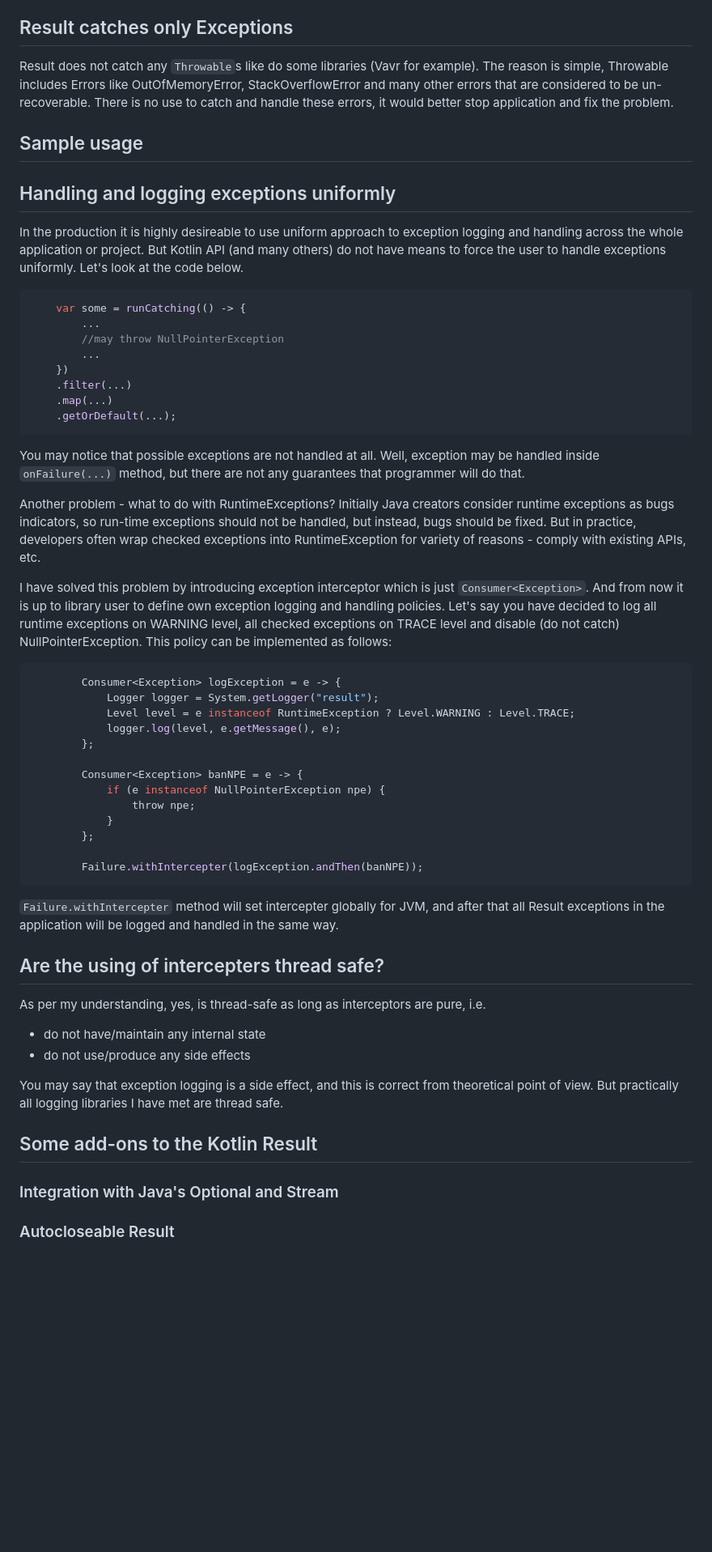
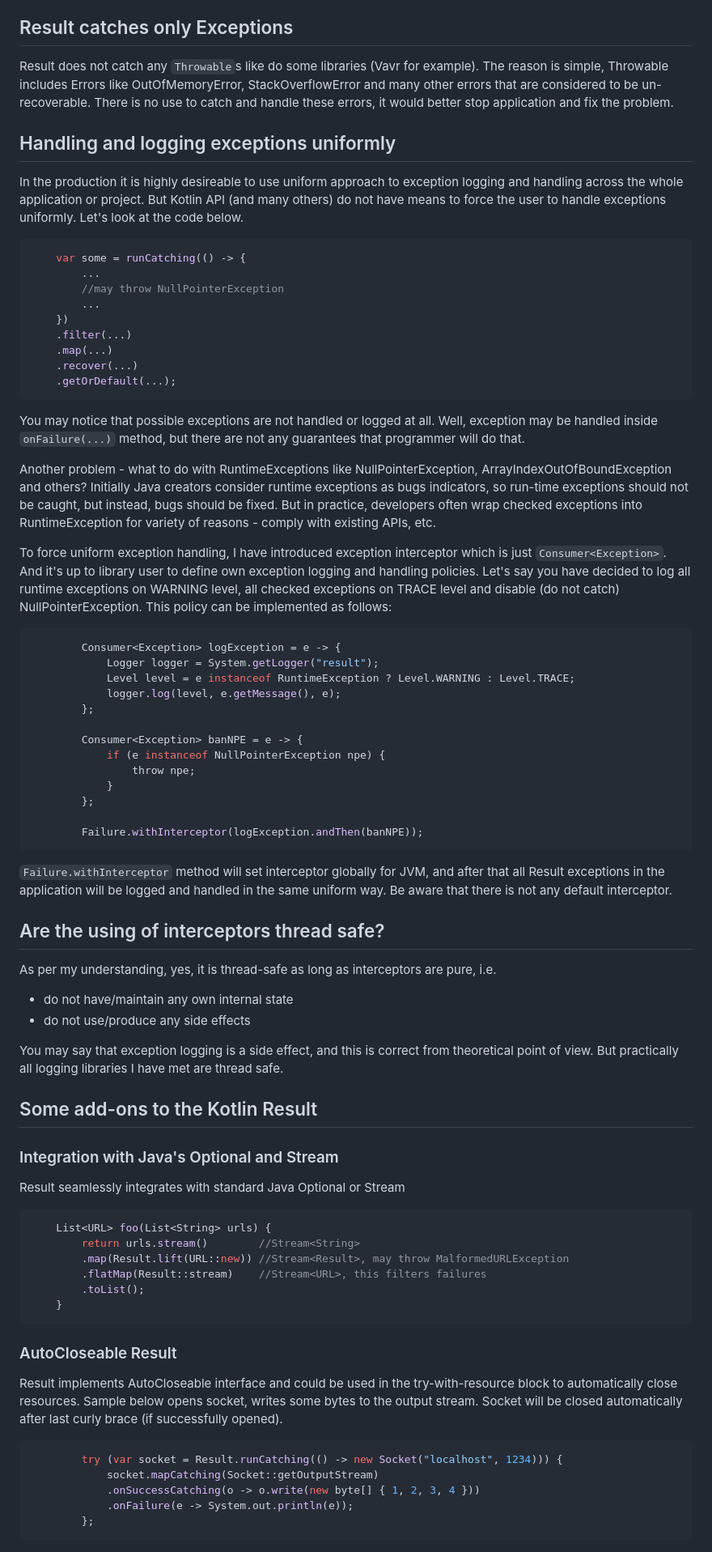
Before and after one commit to skopylov58/java-kotlin-result, a Markdown page: README.md, the part around the change. Shown: that part at 81% size. GitHub-like rendering; blank space fills up the shorter version.

Commit message:
docs: readme

````diff
--- a/README.md
+++ b/README.md
@@ -18,8 +18,6 @@ Why Kotlin? Why not? Kotlin has decent standard library and I do not want to inv
 
 Result does not catch any ```Throwable```s like do some libraries (Vavr for example). The reason is simple, Throwable includes Errors like OutOfMemoryError, StackOverflowError and many other errors that are considered to be un-recoverable. There is no use to catch and handle these errors, it would better stop application and fix the problem.
 
-## Sample usage
-
 ## Handling and logging exceptions uniformly
 
 In the production it is highly desireable to use uniform approach to exception logging and handling across the whole application or project. But Kotlin API (and many others) do not have means to force the user to handle exceptions uniformly. Let's look at the code below.
@@ -32,13 +30,14 @@ In the production it is highly desireable to use uniform approach to exception l
     })
     .filter(...)
     .map(...)
+    .recover(...)
     .getOrDefault(...);
 ```
-You may notice that possible exceptions are not handled at all. Well, exception may be handled inside ```onFailure(...)``` method, but there are not any guarantees that programmer will do that.
+You may notice that possible exceptions are not handled or logged at all. Well, exception may be handled inside ```onFailure(...)``` method, but there are not any guarantees that programmer will do that.
 
-Another problem - what to do with RuntimeExceptions? Initially Java creators  consider runtime exceptions as bugs indicators, so run-time exceptions should not be handled, but instead, bugs should be fixed. But in practice, developers often wrap checked exceptions into RuntimeException for variety of reasons - comply with existing APIs, etc.
+Another problem - what to do with RuntimeExceptions like NullPointerException, ArrayIndexOutOfBoundException and others? Initially Java creators  consider runtime exceptions as bugs indicators, so run-time exceptions should not be caught, but instead, bugs should be fixed. But in practice, developers often wrap checked exceptions into RuntimeException for variety of reasons - comply with existing APIs, etc.
 
-I have solved this problem by introducing exception interceptor which is just ```Consumer<Exception>```. And from now it is up to library user to define own exception logging and handling policies. Let's say you have decided to log all runtime exceptions on WARNING level, all checked exceptions on TRACE level and disable (do not catch) NullPointerException. This policy can be implemented as follows:
+To force uniform exception handling, I have introduced exception interceptor which is just ```Consumer<Exception>```. And it's up to library user to define own exception logging and handling policies. Let's say you have decided to log all runtime exceptions on WARNING level, all checked exceptions on TRACE level and disable (do not catch) NullPointerException. This policy can be implemented as follows:
 
 ```java
         Consumer<Exception> logException = e -> {
@@ -53,15 +52,15 @@ I have solved this problem by introducing exception interceptor which is just ``
             }
         };
 
-        Failure.withIntercepter(logException.andThen(banNPE));
+        Failure.withInterceptor(logException.andThen(banNPE));
 ```
 
-```Failure.withIntercepter``` method will set intercepter globally for JVM, and after that all Result exceptions in the application will be logged and handled in  the same way.
+```Failure.withInterceptor``` method will set interceptor globally for JVM, and after that all Result exceptions in the application will be logged and handled in the same uniform way. Be aware that there is not any default interceptor.
 
-## Are the using of intercepters thread safe?
+## Are the using of interceptors thread safe?
 
-As per my understanding, yes, is thread-safe as long as interceptors are pure, i.e.
-- do not have/maintain any internal state
+As per my understanding, yes, it is thread-safe as long as interceptors are pure, i.e.
+- do not have/maintain any own internal state
 - do not use/produce any side effects
 
 You may say that exception logging is a side effect, and this is correct from theoretical point of view. But practically all logging libraries I have met are thread safe.
@@ -70,4 +69,25 @@ You may say that exception logging is a side effect, and this is correct from th
 
 ### Integration with Java's Optional and Stream
 
-### Autocloseable Result
+Result seamlessly integrates with standard Java Optional or Stream
+
+```java
+    List<URL> foo(List<String> urls) {
+        return urls.stream()        //Stream<String>
+        .map(Result.lift(URL::new)) //Stream<Result>, may throw MalformedURLException
+        .flatMap(Result::stream)    //Stream<URL>, this filters failures
+        .toList();
+    }
+```
+
+### AutoCloseable Result
+
+Result implements AutoCloseable interface and could be used in the try-with-resource block to automatically close resources. Sample below opens socket, writes some bytes to the output stream. Socket will be closed automatically after last curly brace (if successfully opened).
+
+```java
+        try (var socket = Result.runCatching(() -> new Socket("localhost", 1234))) {
+            socket.mapCatching(Socket::getOutputStream)
+            .onSuccessCatching(o -> o.write(new byte[] { 1, 2, 3, 4 }))
+            .onFailure(e -> System.out.println(e));
+        };
+```
````
